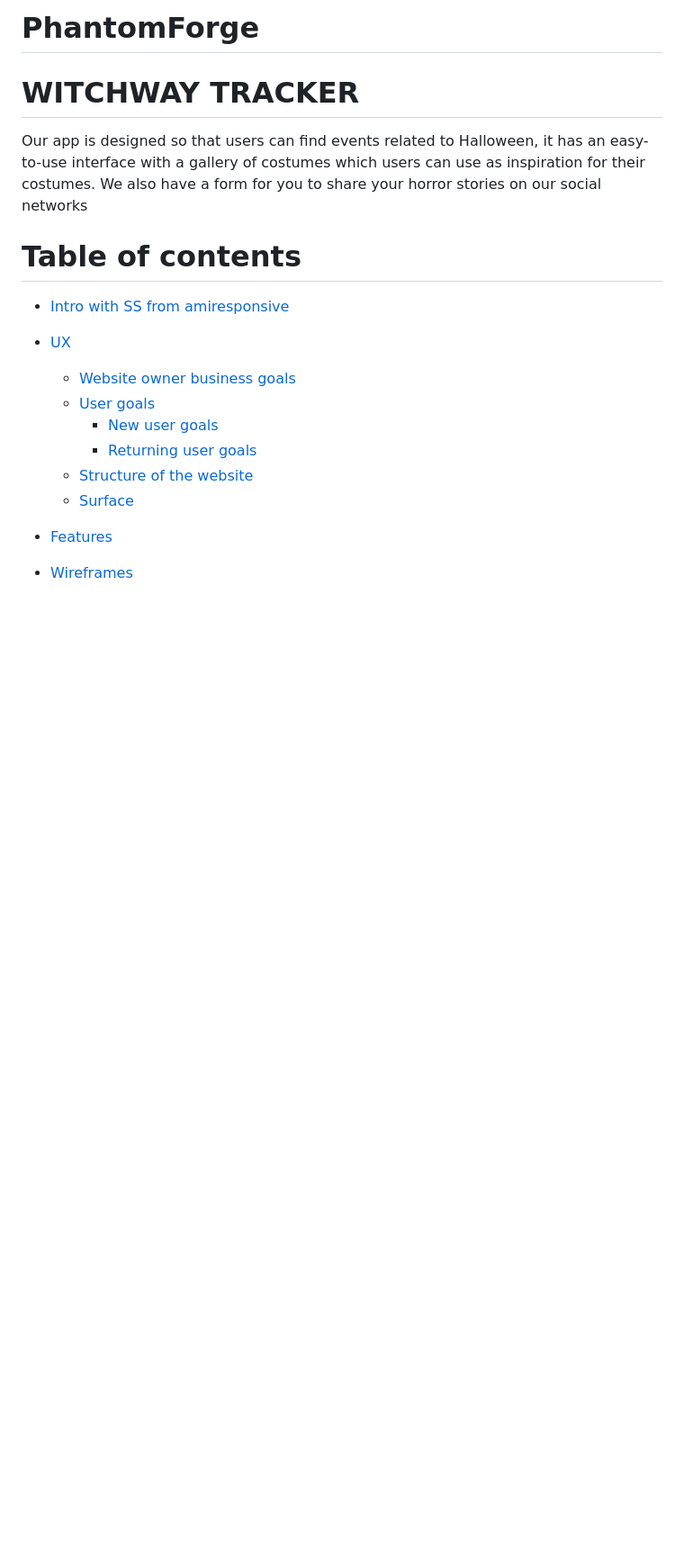
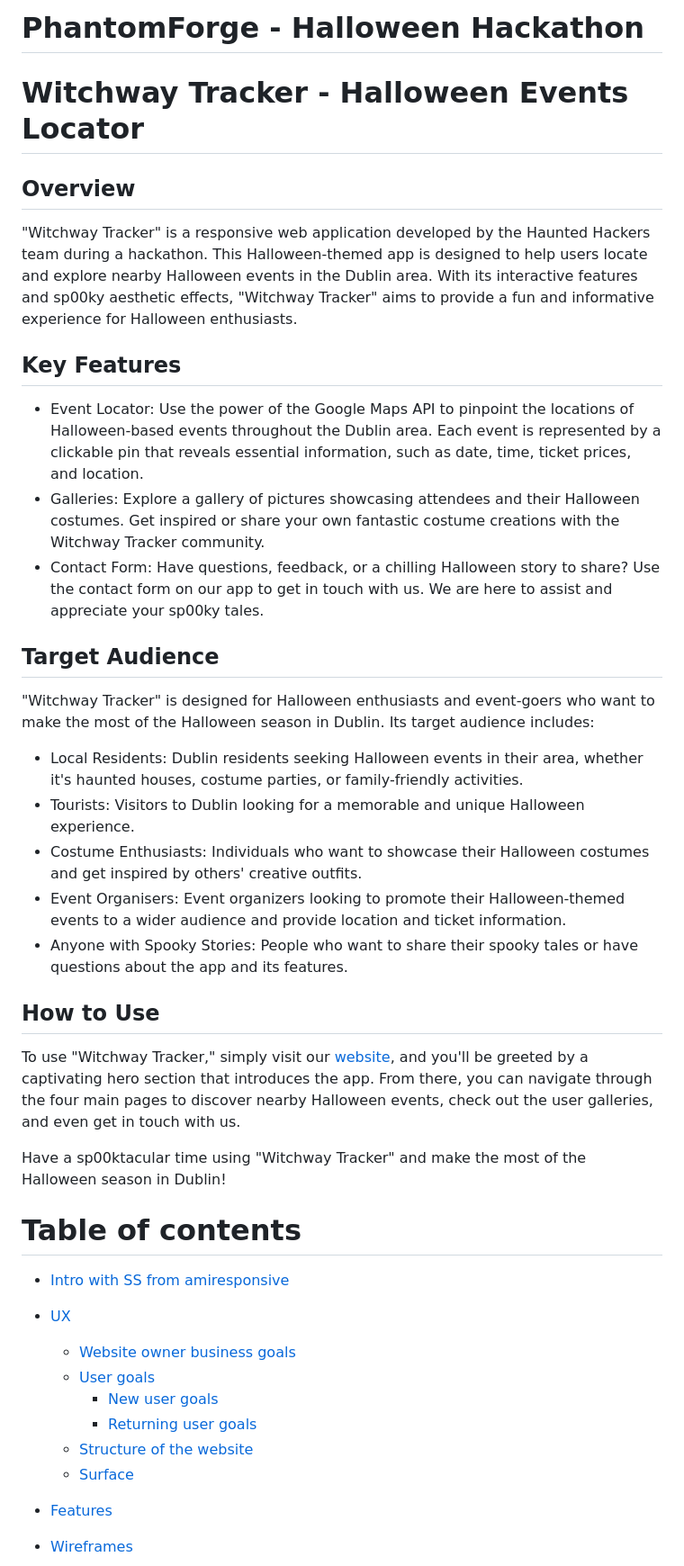
Before and after one commit to SasanTazayoni/PhantomForge, a Markdown page: README.md, the part around the change. Shown: that part at 90% size. Drawn GitHub-style; blank space fills up the shorter version.

Commit message:
Introduction for README

```diff
--- a/README.md
+++ b/README.md
@@ -1,12 +1,34 @@
 
 
-# PhantomForge
+# PhantomForge - Halloween Hackathon
 
-# WITCHWAY TRACKER
+# Witchway Tracker - Halloween Events Locator
 
-Our app is designed so that users can find events related to Halloween, it has an easy-to-use interface with a gallery of costumes which users can use as inspiration for their costumes. We also have a form for you to share your horror stories on our social networks
+## Overview
 
+"Witchway Tracker" is a responsive web application developed by the Haunted Hackers team during a hackathon. This Halloween-themed app is designed to help users locate and explore nearby Halloween events in the Dublin area. With its interactive features and sp00ky aesthetic effects, "Witchway Tracker" aims to provide a fun and informative experience for Halloween enthusiasts.
 
+## Key Features
+
+* Event Locator: Use the power of the Google Maps API to pinpoint the locations of Halloween-based events throughout the Dublin area. Each event is represented by a clickable pin that reveals essential information, such as date, time, ticket prices, and location.
+* Galleries: Explore a gallery of pictures showcasing attendees and their Halloween costumes. Get inspired or share your own fantastic costume creations with the Witchway Tracker community.
+* Contact Form: Have questions, feedback, or a chilling Halloween story to share? Use the contact form on our app to get in touch with us. We are here to assist and appreciate your sp00ky tales.
+
+## Target Audience
+
+"Witchway Tracker" is designed for Halloween enthusiasts and event-goers who want to make the most of the Halloween season in Dublin. Its target audience includes:
+
+* Local Residents: Dublin residents seeking Halloween events in their area, whether it's haunted houses, costume parties, or family-friendly activities.
+* Tourists: Visitors to Dublin looking for a memorable and unique Halloween experience.
+* Costume Enthusiasts: Individuals who want to showcase their Halloween costumes and get inspired by others' creative outfits.
+* Event Organisers: Event organizers looking to promote their Halloween-themed events to a wider audience and provide location and ticket information.
+* Anyone with Spooky Stories: People who want to share their spooky tales or have questions about the app and its features.
+
+## How to Use
+
+To use "Witchway Tracker," simply visit our [website](https://sasantazayoni.github.io/PhantomForge/), and you'll be greeted by a captivating hero section that introduces the app. From there, you can navigate through the four main pages to discover nearby Halloween events, check out the user galleries, and even get in touch with us.
+
+Have a sp00ktacular time using "Witchway Tracker" and make the most of the Halloween season in Dublin!
 
 # Table of contents
 - [<span style="color:#ff6100">Intro with SS from amiresponsive](#Intro-with-SS-from-amiresponsive)
```
